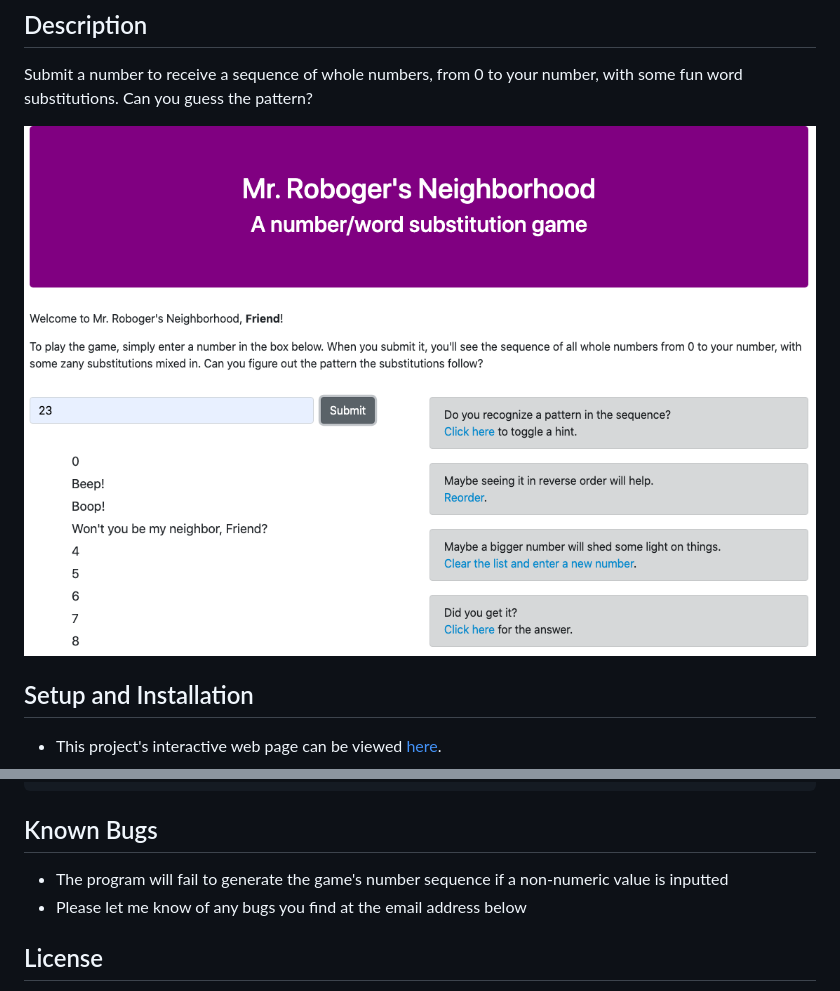
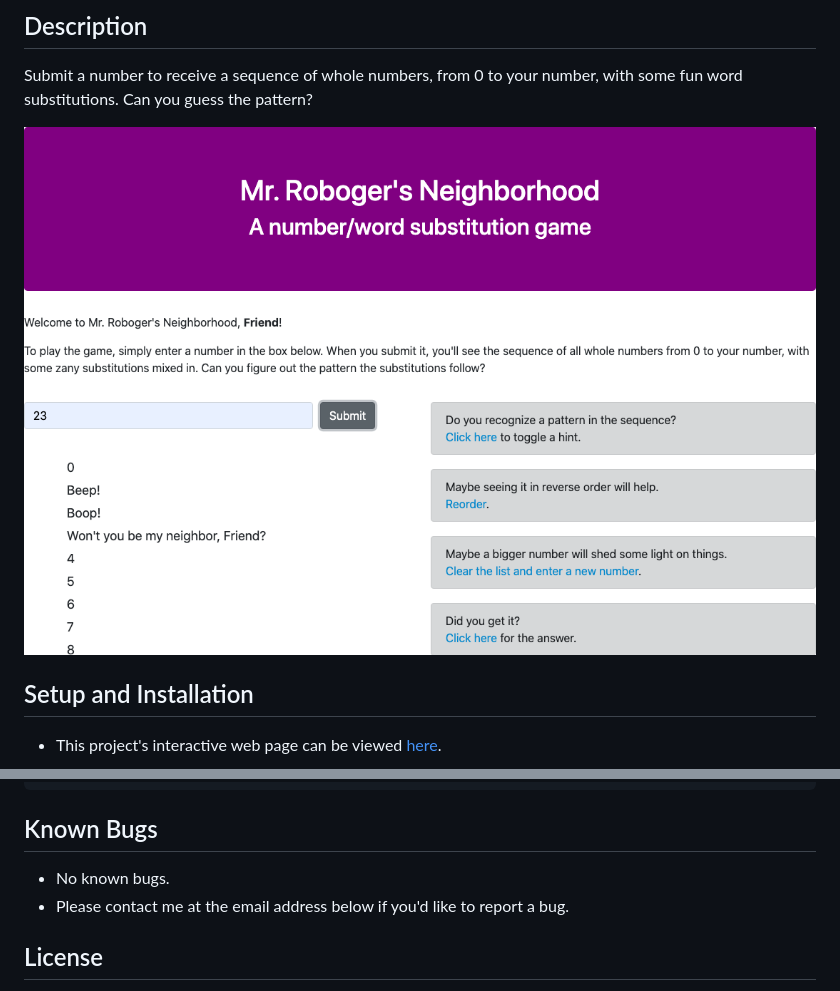
Before and after one commit to MicahOlson/mr-robogers-neighborhood, a Markdown page: README.md, 2 parts joined by grey strips. GitHub-like rendering; pictures changed too: img/robogers-game.png.

Commit message:
Update known bugs to none and crop white border from preview image

````diff
--- a/README.md
+++ b/README.md
@@ -57,8 +57,8 @@ Submit a number to receive a sequence of whole numbers, from 0 to your number, w
   ```
 
 ## Known Bugs
-* The program will fail to generate the game's number sequence if a non-numeric value is inputted
-* Please let me know of any bugs you find at the email address below
+* No known bugs.
+* Please contact me at the email address below if you'd like to report a bug.
 
 ## License
 [GPLv3](https://choosealicense.com/licenses/gpl-3.0/)\
````
